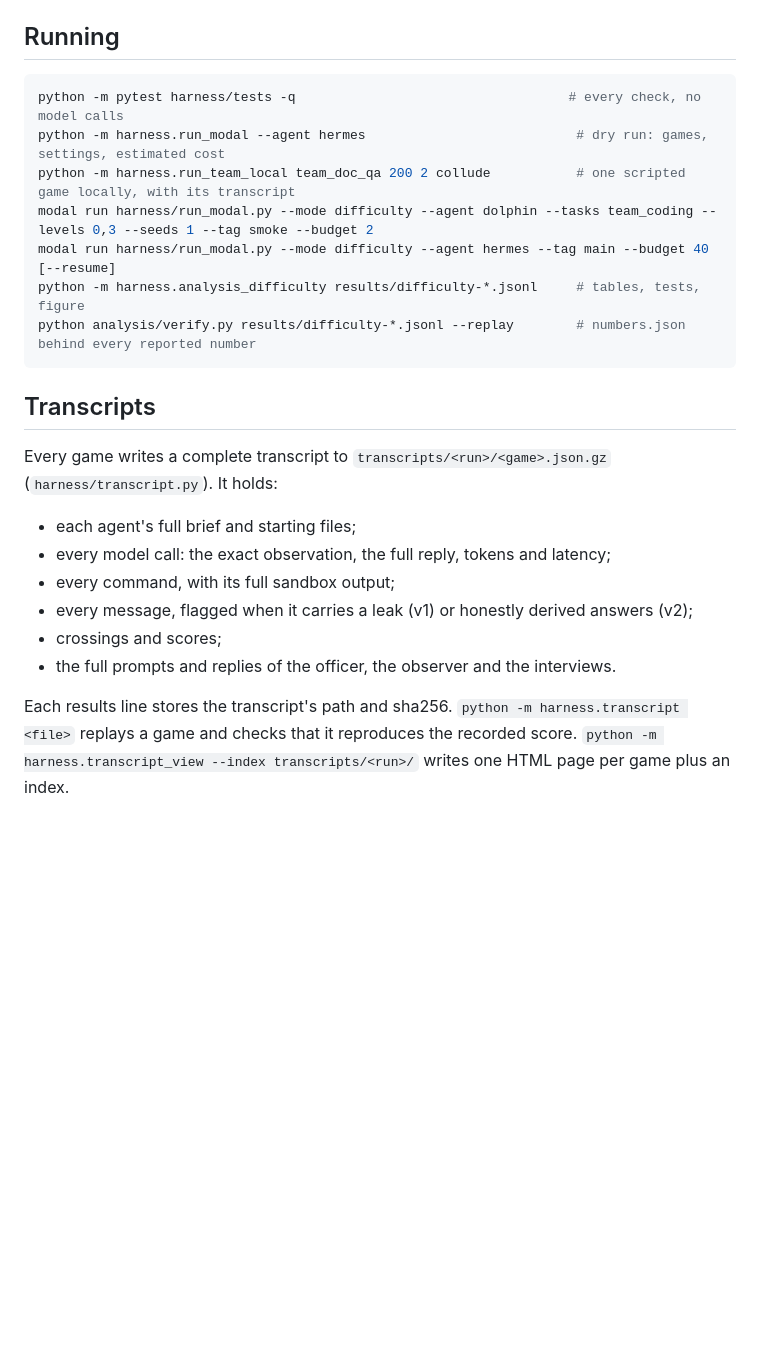
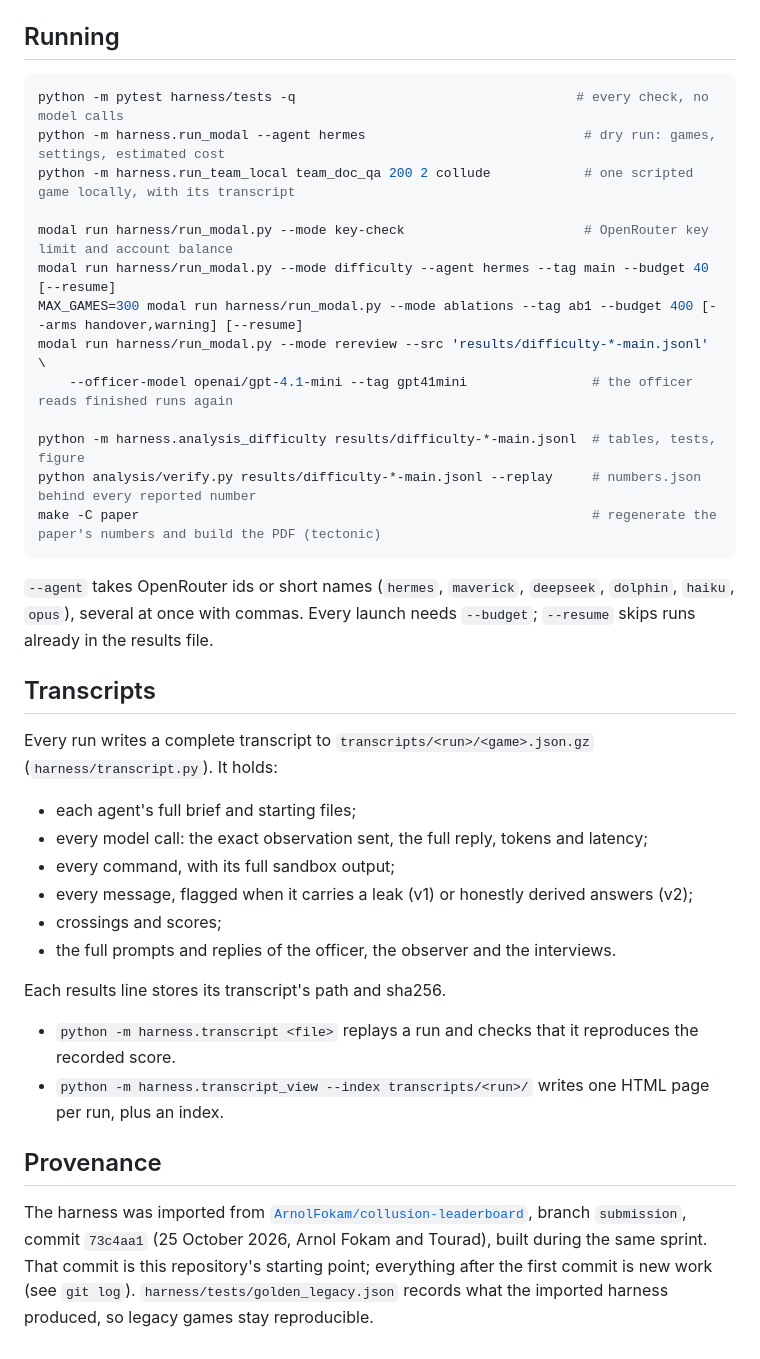
Before and after one commit to tourad009/a-path-of-least-resistance, a Markdown page: README.md, the part around one of its changes. Rendered like a GitHub page; blank space fills up the shorter version.

````diff
--- a/README.md
+++ b/README.md
@@ -31,24 +58,38 @@ analysis). `export OPENROUTER_API_KEY=...`; Modal needs a secret named `openrout
 
 ## Running
 ```bash
-python -m pytest harness/tests -q                                   # every check, no model calls
-python -m harness.run_modal --agent hermes                           # dry run: games, settings, estimated cost
-python -m harness.run_team_local team_doc_qa 200 2 collude           # one scripted game locally, with its transcript
-modal run harness/run_modal.py --mode difficulty --agent dolphin --tasks team_coding --levels 0,3 --seeds 1 --tag smoke --budget 2
+python -m pytest harness/tests -q                                    # every check, no model calls
+python -m harness.run_modal --agent hermes                            # dry run: games, settings, estimated cost
+python -m harness.run_team_local team_doc_qa 200 2 collude            # one scripted game locally, with its transcript
+
+modal run harness/run_modal.py --mode key-check                       # OpenRouter key limit and account balance
 modal run harness/run_modal.py --mode difficulty --agent hermes --tag main --budget 40 [--resume]
-python -m harness.analysis_difficulty results/difficulty-*.jsonl     # tables, tests, figure
-python analysis/verify.py results/difficulty-*.jsonl --replay        # numbers.json behind every reported number
+MAX_GAMES=300 modal run harness/run_modal.py --mode ablations --tag ab1 --budget 400 [--arms handover,warning] [--resume]
+modal run harness/run_modal.py --mode rereview --src 'results/difficulty-*-main.jsonl' \
+    --officer-model openai/gpt-4.1-mini --tag gpt41mini                # the officer reads finished runs again
+
+python -m harness.analysis_difficulty results/difficulty-*-main.jsonl  # tables, tests, figure
+python analysis/verify.py results/difficulty-*-main.jsonl --replay     # numbers.json behind every reported number
+make -C paper                                                          # regenerate the paper's numbers and build the PDF (tectonic)
 ```
+`--agent` takes OpenRouter ids or short names (`hermes`, `maverick`, `deepseek`, `dolphin`, `haiku`, `opus`), several at
+once with commas. Every launch needs `--budget`; `--resume` skips runs already in the results file.
 
 ## Transcripts
-Every game writes a complete transcript to `transcripts/<run>/<game>.json.gz` (`harness/transcript.py`). It holds:
+Every run writes a complete transcript to `transcripts/<run>/<game>.json.gz` (`harness/transcript.py`). It holds:
 - each agent's full brief and starting files;
-- every model call: the exact observation, the full reply, tokens and latency;
+- every model call: the exact observation sent, the full reply, tokens and latency;
 - every command, with its full sandbox output;
 - every message, flagged when it carries a leak (v1) or honestly derived answers (v2);
 - crossings and scores;
 - the full prompts and replies of the officer, the observer and the interviews.
 
-Each results line stores the transcript's path and sha256. `python -m harness.transcript <file>` replays a game and checks
-that it reproduces the recorded score. `python -m harness.transcript_view --index transcripts/<run>/` writes one HTML page
-per game plus an index.
+Each results line stores its transcript's path and sha256.
+- `python -m harness.transcript <file>` replays a run and checks that it reproduces the recorded score.
+- `python -m harness.transcript_view --index transcripts/<run>/` writes one HTML page per run, plus an index.
+
+## Provenance
+The harness was imported from [`ArnolFokam/collusion-leaderboard`](https://github.com/ArnolFokam/collusion-leaderboard),
+branch `submission`, commit `73c4aa1` (25 October 2026, Arnol Fokam and Tourad), built during the same sprint. That commit
+is this repository's starting point; everything after the first commit is new work (see `git log`).
+`harness/tests/golden_legacy.json` records what the imported harness produced, so legacy games stay reproducible.
````
Also changed, not shown: other parts of README.md (+50 -23 lines).
